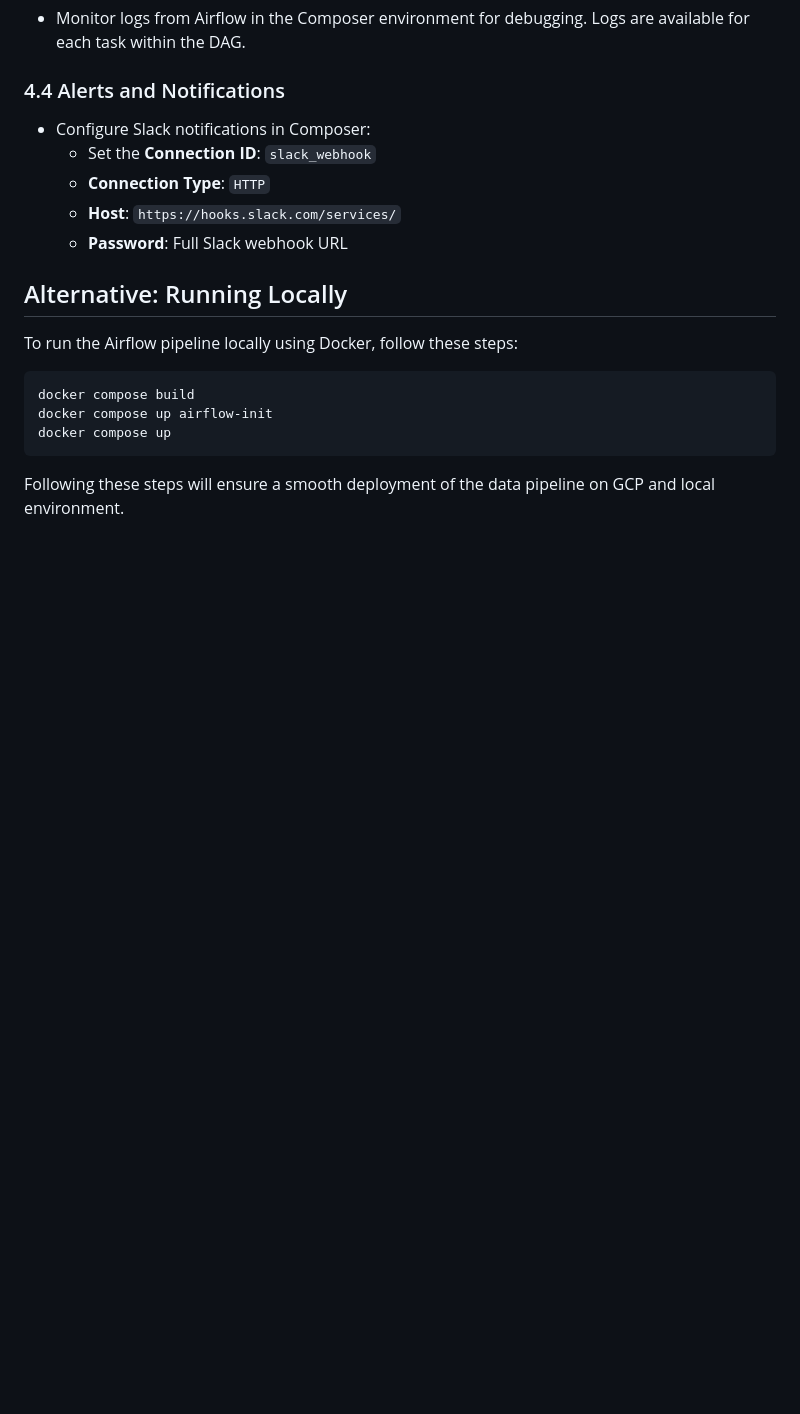
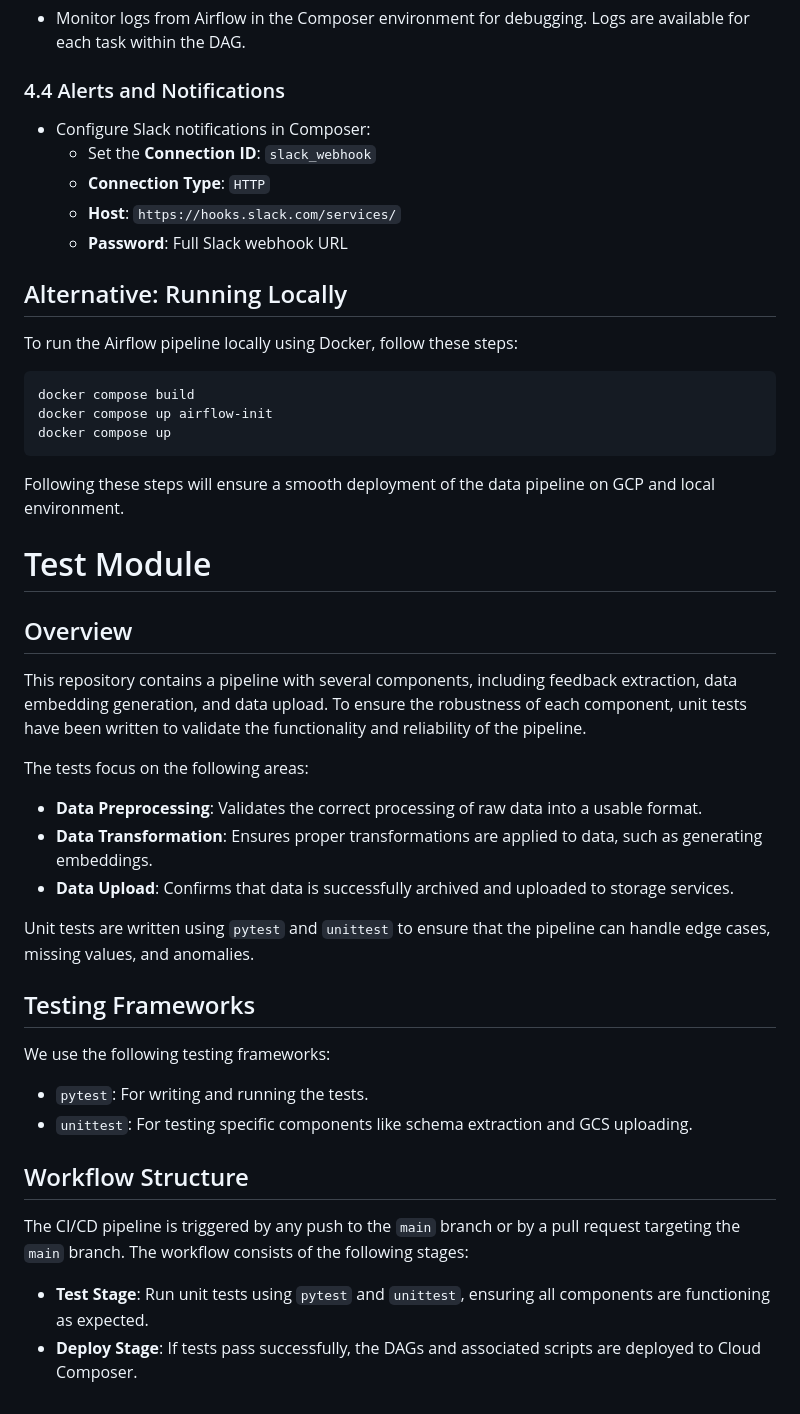
Before and after one commit to DataBridgeAI/ChatwithDatabase, a Markdown page: DataPipeline/README.md, the part around the change. Rendered like a GitHub page; blank space fills up the shorter version.

````diff
--- a/DataPipeline/README.md
+++ b/DataPipeline/README.md
@@ -151,3 +151,27 @@ docker compose up
 ```
 
 Following these steps will ensure a smooth deployment of the data pipeline on GCP and local environment.
+
+# Test Module
+
+## Overview
+This repository contains a pipeline with several components, including feedback extraction, data embedding generation, and data upload. To ensure the robustness of each component, unit tests have been written to validate the functionality and reliability of the pipeline.
+
+The tests focus on the following areas:
+
+- **Data Preprocessing**: Validates the correct processing of raw data into a usable format.
+- **Data Transformation**: Ensures proper transformations are applied to data, such as generating embeddings.
+- **Data Upload**: Confirms that data is successfully archived and uploaded to storage services.
+
+Unit tests are written using `pytest` and `unittest` to ensure that the pipeline can handle edge cases, missing values, and anomalies.
+
+## Testing Frameworks
+We use the following testing frameworks:
+- `pytest`: For writing and running the tests.
+- `unittest`: For testing specific components like schema extraction and GCS uploading.
+
+## Workflow Structure
+The CI/CD pipeline is triggered by any push to the `main` branch or by a pull request targeting the `main` branch. The workflow consists of the following stages:
+
+- **Test Stage**: Run unit tests using `pytest` and `unittest`, ensuring all components are functioning as expected.
+- **Deploy Stage**: If tests pass successfully, the DAGs and associated scripts are deployed to Cloud Composer.
````
